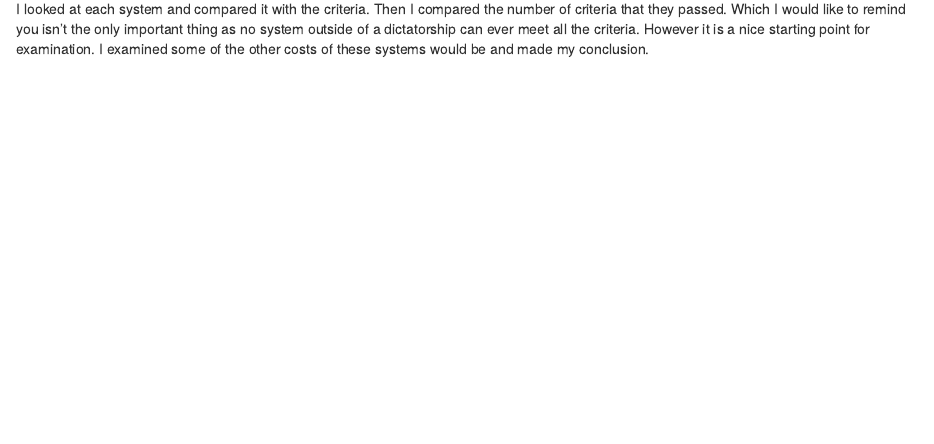
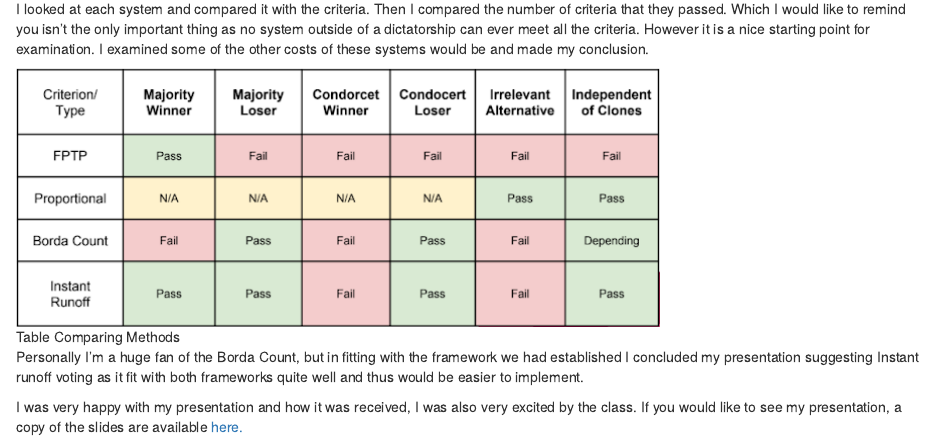
Before and after one commit to delabj/delabj_blog, an R Markdown document (blog/_posts/2020-08-13-election-systems-rules-of-the-game/election-systems-rules-of-the-game.Rmd): the page in a window 1100 px wide, from 2480 px down. Rendered offline with R 4.5, knitr and Pandoc, with nearby package versions; drawn as R Markdown's standard HTML page in place of the format the file asks for.

Commit message:
Update post

```diff
--- a/blog/_posts/2020-08-13-election-systems-rules-of-the-game/election-systems-rules-of-the-game.Rmd
+++ b/blog/_posts/2020-08-13-election-systems-rules-of-the-game/election-systems-rules-of-the-game.Rmd
@@ -80,3 +80,10 @@ The Borda count is a ranked voting system. Here the voters rank each candidates
 Finally, I talked about instant run off voting, which is another ranked vote system. This one however is iterative. Each voter ranks the candidates and then votes are tallied. Only the top candidate is considered. Then if a candidate has the majority, they win. Otherwise the losing candidate (or more depending on set up) is dropped. Those that voted for them are then counted with their second choice. Then votes are tallied again. This repeats until a candidate has the majority.
 
 I looked at each system and compared it with the criteria. Then I compared the number of criteria that they passed. Which I would like to remind you isn't the only important thing as no system outside of a dictatorship can ever meet all the criteria. However it is a nice starting point for examination. I examined some of the other costs of these systems would be and made my conclusion.
+
+![Table Comparing Methods](img/chart.PNG)
+
+Personally I'm a huge fan of the Borda Count, but in fitting with the framework we had established I concluded my presentation suggesting Instant runoff voting as it fit with both frameworks quite well and thus would be easier to  implement.
+
+I was very happy with my presentation and how it was received, I was also very excited by the class.
+If you would like to see my presentation, a copy of the slides are available [here.](https://drive.google.com/file/d/1T3bZgmyGBJLNC9dM_QTCJSTxkqPWT-N_/view?usp=sharing)
```
Also changed, not shown: blog/_posts/2020-08-13-election-systems-rules-of-the-game/election-systems-rules-of-the-game.html, blog/_posts/2020-08-13-election-systems-rules-of-the-game/img/chart.PNG (added), blog/_posts/2020-08-13-election-systems-rules-of-the-game/election-systems-rules-of-the-game.Rmd (2 more changed lines), 4 other files.
